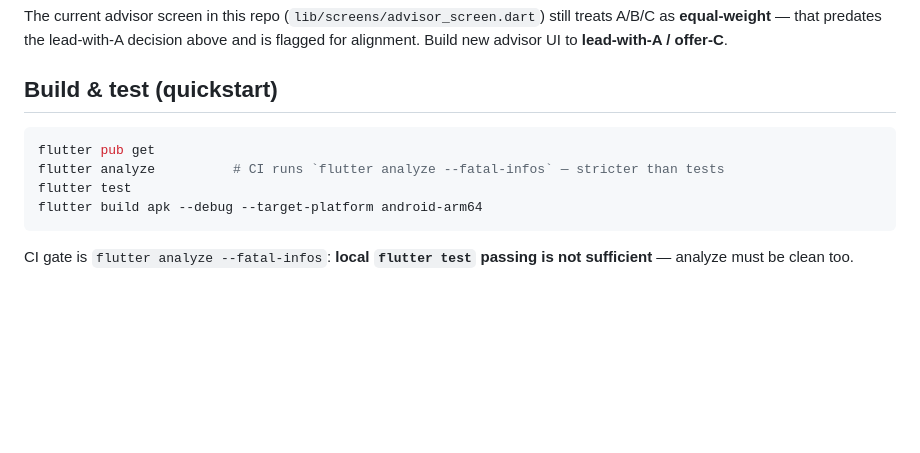
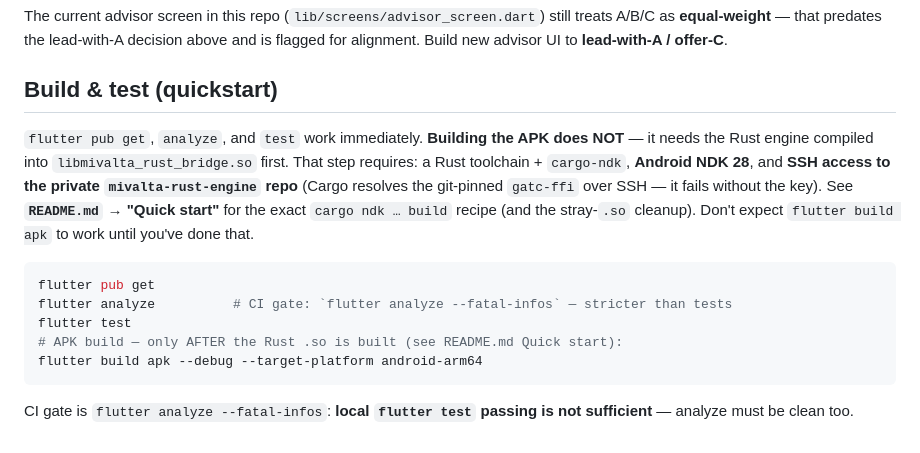
Before and after one commit to Bartveldkamp/Mivalta-flutter, a Markdown page: docs/READING_ORDER.md, the part around the change. Rendered like a GitHub page; blank space fills up the shorter version.

````diff
--- a/docs/READING_ORDER.md
+++ b/docs/READING_ORDER.md
@@ -63,10 +63,20 @@ and is flagged for alignment. Build new advisor UI to **lead-with-A / offer-C**.
 
 ## Build & test (quickstart)
 
+`flutter pub get`, `analyze`, and `test` work immediately. **Building the APK
+does NOT** — it needs the Rust engine compiled into
+`libmivalta_rust_bridge.so` first. That step requires: a Rust toolchain +
+`cargo-ndk`, **Android NDK 28**, and **SSH access to the private
+`mivalta-rust-engine` repo** (Cargo resolves the git-pinned `gatc-ffi` over
+SSH — it fails without the key). See **`README.md` → "Quick start"** for the
+exact `cargo ndk … build` recipe (and the stray-`.so` cleanup). Don't expect
+`flutter build apk` to work until you've done that.
+
 ```bash
 flutter pub get
-flutter analyze          # CI runs `flutter analyze --fatal-infos` — stricter than tests
+flutter analyze          # CI gate: `flutter analyze --fatal-infos` — stricter than tests
 flutter test
+# APK build — only AFTER the Rust .so is built (see README.md Quick start):
 flutter build apk --debug --target-platform android-arm64
 ```
 CI gate is `flutter analyze --fatal-infos`: **local `flutter test` passing is not
````
Also changed, not shown: docs/MAC_BRIEF_ADVISOR_LEAD_A.md (added, +55 -0 lines).
